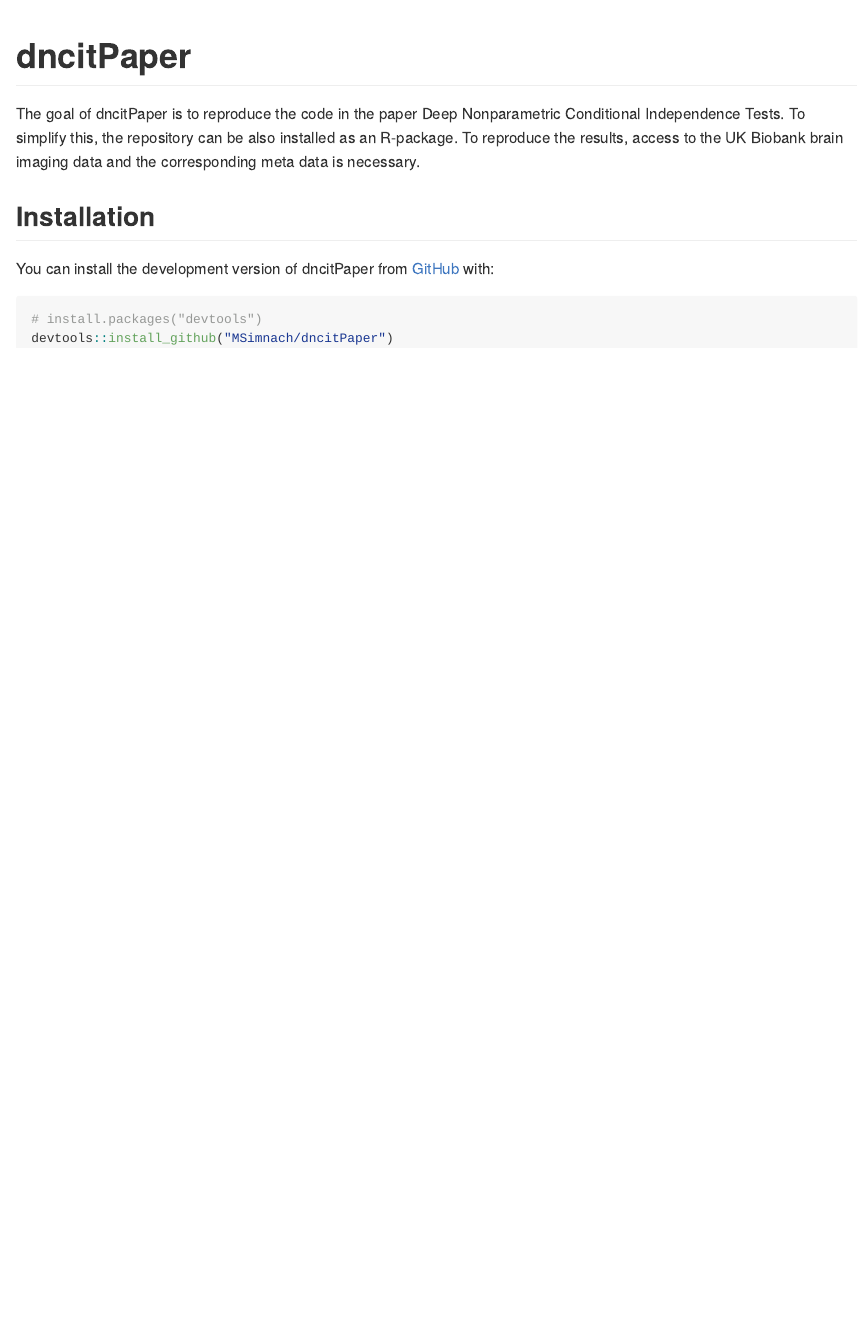
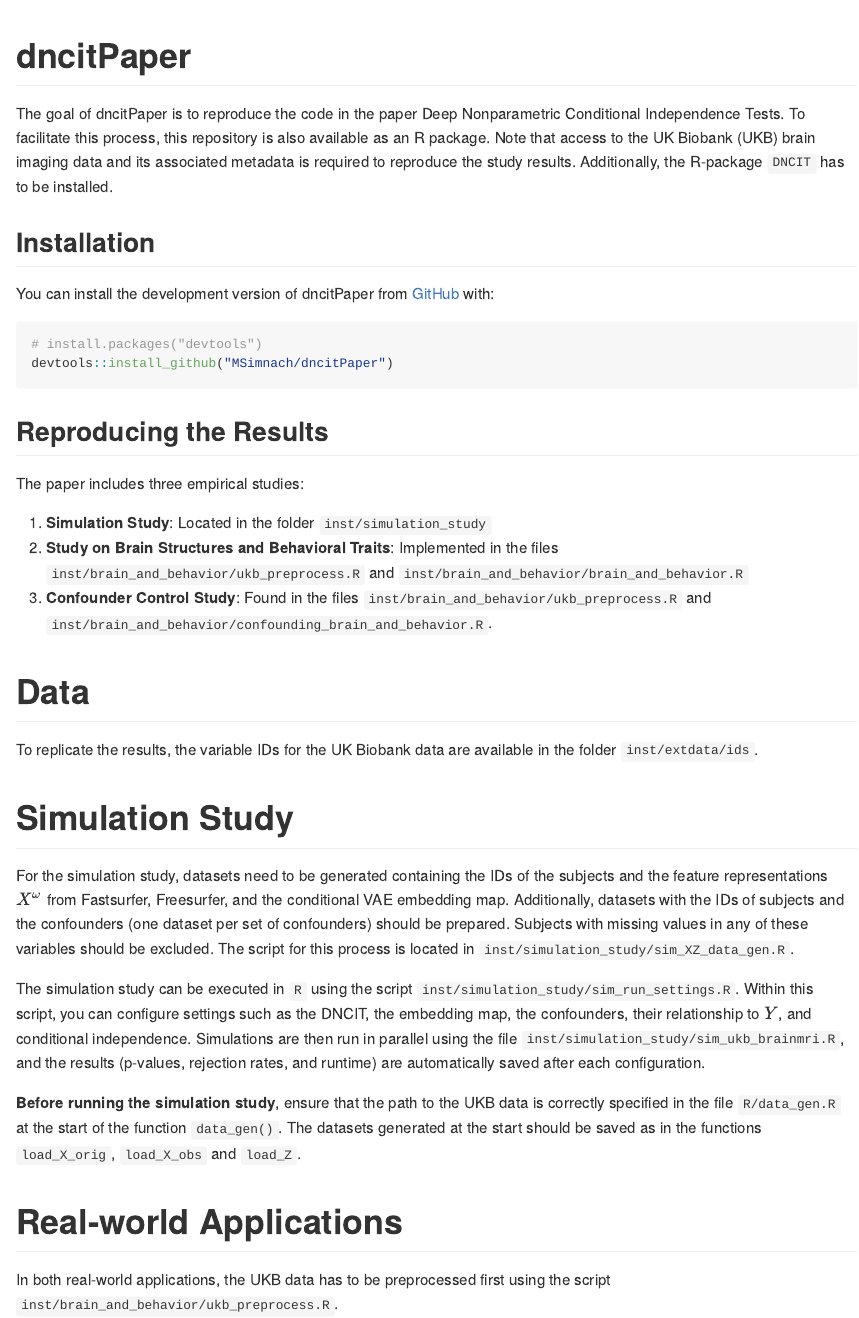
Before and after one commit to MSimnach/dncitPaper, an R Markdown document (README.Rmd): the page in a window 1100 px wide, from its top. The pictures show the output file README.md that the author committed with the source, drawn offline in the style of GitHub.

Commit message:
include sim study in README

````diff
--- a/README.Rmd
+++ b/README.Rmd
@@ -18,7 +18,7 @@ knitr::opts_chunk$set(
 <!-- badges: start -->
 <!-- badges: end -->
 
-The goal of dncitPaper is to reproduce the code in the paper Deep Nonparametric Conditional Independence Tests. To simplify this, the repository can be also installed as an R-package. To reproduce the results, access to the UK Biobank brain imaging data and the corresponding meta data is necessary.
+The goal of dncitPaper is to reproduce the code in the paper Deep Nonparametric Conditional Independence Tests. To facilitate this process, this repository is also available as an R package. Note that access to the UK Biobank (UKB) brain imaging data and its associated metadata is required to reproduce the study results. Additionally, the R-package `DNCIT` has to be installed.
 
 ## Installation
 
@@ -28,3 +28,28 @@ You can install the development version of dncitPaper from [GitHub](https://gith
 # install.packages("devtools")
 devtools::install_github("MSimnach/dncitPaper")
 ```
+
+## Reproducing the Results
+
+The paper includes three empirical studies:
+
+1. **Simulation Study**: Located in the folder `inst/simulation_study`
+2. **Study on Brain Structures and Behavioral Traits**: Implemented in the files `inst/brain_and_behavior/ukb_preprocess.R` and `inst/brain_and_behavior/brain_and_behavior.R`
+3. **Confounder Control Study**: Found in the files `inst/brain_and_behavior/ukb_preprocess.R` and `inst/brain_and_behavior/confounding_brain_and_behavior.R`.
+
+# Data
+
+To replicate the results, the variable IDs for the UK Biobank data are available in the folder `inst/extdata/ids`.
+
+# Simulation Study
+
+For the simulation study, datasets need to be generated containing the IDs of the subjects and the feature representations $X^\omega$ from Fastsurfer, Freesurfer, and the conditional VAE embedding map. Additionally, datasets with the IDs of subjects and the confounders (one dataset per set of confounders) should be prepared. Subjects with missing values in any of these variables should be excluded. The script for this process is located in `inst/simulation_study/sim_XZ_data_gen.R`.
+
+The simulation study can be executed in `R` using the script `inst/simulation_study/sim_run_settings.R`. Within this script, you can configure settings such as the DNCIT, the embedding map, the confounders, their relationship to $Y$, and conditional independence. Simulations are then run in parallel using the file `inst/simulation_study/sim_ukb_brainmri.R`, and the results (p-values, rejection rates, and runtime) are automatically saved after each configuration.
+
+**Before running the simulation study**, ensure that the path to the UKB data is correctly specified in the file `R/data_gen.R` at the start of the function `data_gen()`. The datasets generated at the start should be saved as in the functions `load_X_orig`, `load_X_obs` and `load_Z`.
+
+
+# Real-world Applications
+
+In both real-world applications, the UKB data has to be preprocessed first using the script `inst/brain_and_behavior/ukb_preprocess.R`.
````
Also changed, not shown: README.md.
